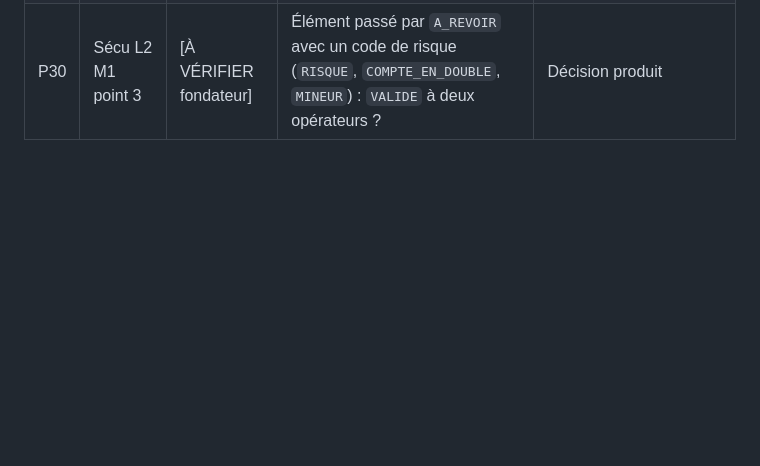
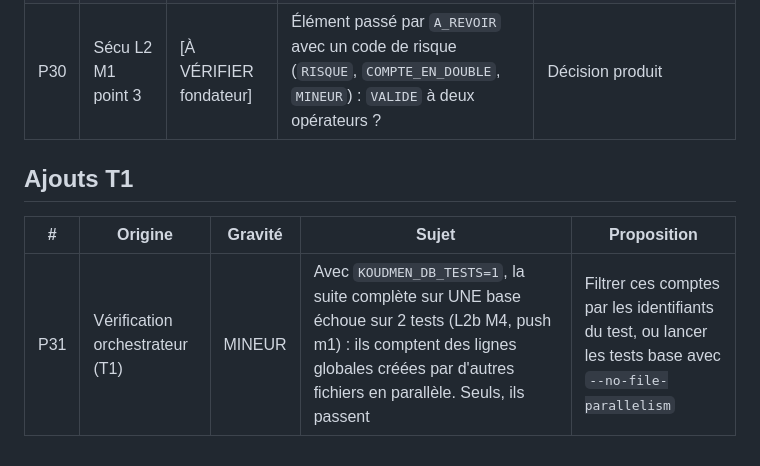
Before and after one commit to abbo-benhamid/Jarvis, a Markdown page: docs/revues/backlog-pilote.md, the part around the change. GitHub-like rendering; blank space fills up the shorter version.

Commit message:
docs(backlog): P31, tests base sensibles au parallélisme
Co-Authored-By: Claude Opus 5.5 <noreply@anthropic.com>
Claude-Session: https://claude.ai/code/session_0128rMRwZE4sKMf6f5E1Ackg

```diff
--- a/docs/revues/backlog-pilote.md
+++ b/docs/revues/backlog-pilote.md
@@ -62,3 +62,9 @@ Corrigés dans L2b : B1, M1 à M7, m1, m2, m4, m6, m10, m11, m12 (voir `docs/tec
 | P28 | L2b (M6) | MINEUR | Rotation de la clé HMAC : la recherche « une pièce = un compte » utilise l'empreinte calculée par l'adaptateur (clé courante seulement) | Adaptateur : renvoyer les empreintes de toutes les clés actives pendant la rotation |
 | P29 | Sécu L2 M4 / RGPD | [À VÉRIFIER DPO] | Retrait du consentement biométrique : suppression anticipée chez le prestataire sur demande | Bouton « retirer mon accord » → ligne `ProviderRedaction` immédiate |
 | P30 | Sécu L2 M1 point 3 | [À VÉRIFIER fondateur] | Élément passé par `A_REVOIR` avec un code de risque (`RISQUE`, `COMPTE_EN_DOUBLE`, `MINEUR`) : `VALIDE` à deux opérateurs ? | Décision produit |
+
+## Ajouts T1
+
+| # | Origine | Gravité | Sujet | Proposition |
+|---|---|---|---|---|
+| P31 | Vérification orchestrateur (T1) | MINEUR | Avec `KOUDMEN_DB_TESTS=1`, la suite complète sur UNE base échoue sur 2 tests (L2b M4, push m1) : ils comptent des lignes globales créées par d'autres fichiers en parallèle. Seuls, ils passent | Filtrer ces comptes par les identifiants du test, ou lancer les tests base avec `--no-file-parallelism` |
```
